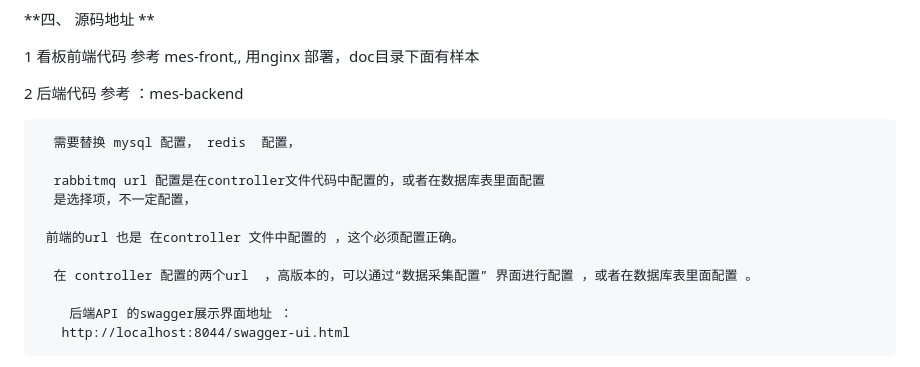
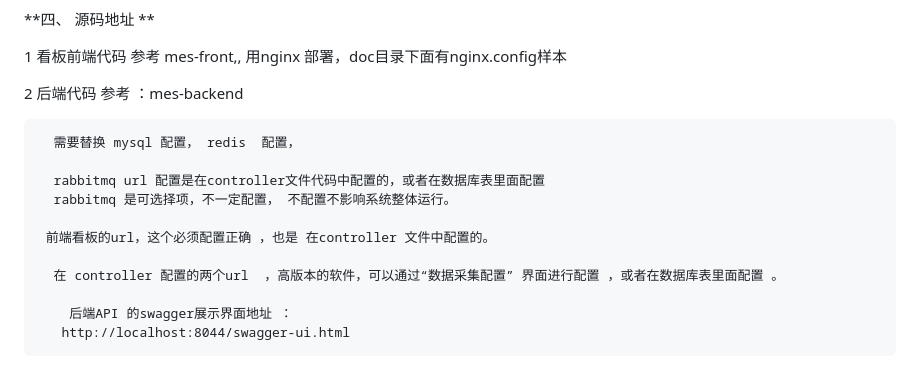
Before and after one commit to dreamer888/hm-MES., a Markdown page: readme.md, the part around the change. GitHub-like rendering.

Commit message:
update readme.md.
Signed-off-by: imcoder <2219992847@qq.com>

```diff
--- a/readme.md
+++ b/readme.md
@@ -103,7 +103,7 @@ http://erp.dreammm.net
 **四、 源码地址 **
 
 
-1     看板前端代码 参考 mes-front,,  用nginx 部署，doc目录下面有样本
+1   看板前端代码 参考 mes-front,,  用nginx 部署，doc目录下面有nginx.config样本
 
 2   后端代码 参考 ：mes-backend
 
@@ -111,11 +111,11 @@ http://erp.dreammm.net
       需要替换 mysql 配置， redis  配置，
 
       rabbitmq url 配置是在controller文件代码中配置的，或者在数据库表里面配置
-      是选择项，不一定配置，
+      rabbitmq 是可选择项，不一定配置， 不配置不影响系统整体运行。
 
-     前端的url 也是 在controller 文件中配置的 ，这个必须配置正确。
+     前端看板的url，这个必须配置正确 ，也是 在controller 文件中配置的。
 
-      在 controller 配置的两个url  ，高版本的，可以通过“数据采集配置” 界面进行配置 ，或者在数据库表里面配置 。
+      在 controller 配置的两个url  ，高版本的软件，可以通过“数据采集配置” 界面进行配置 ，或者在数据库表里面配置 。
 
         后端API 的swagger展示界面地址 ：
        http://localhost:8044/swagger-ui.html
```
